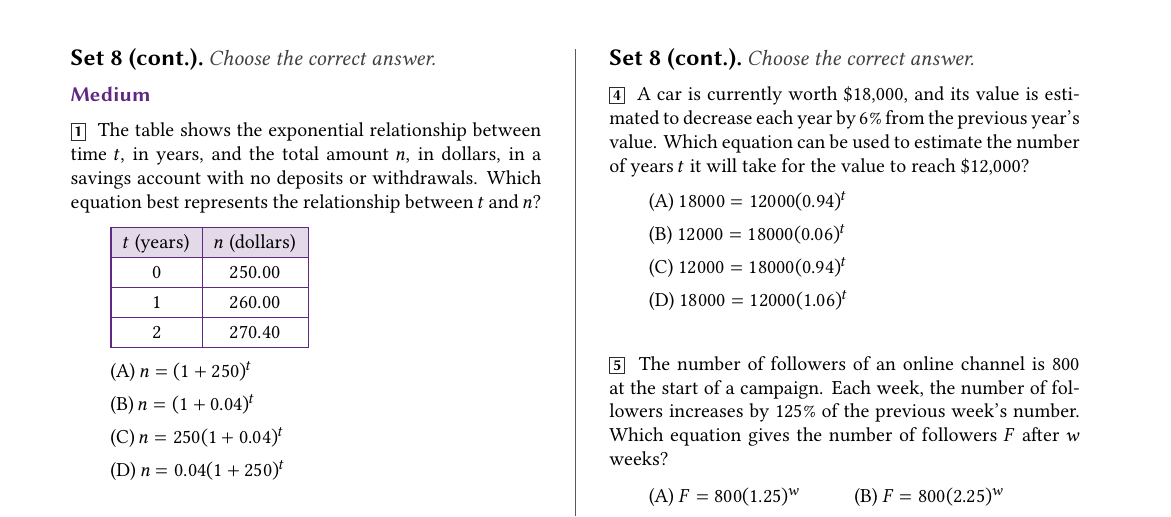
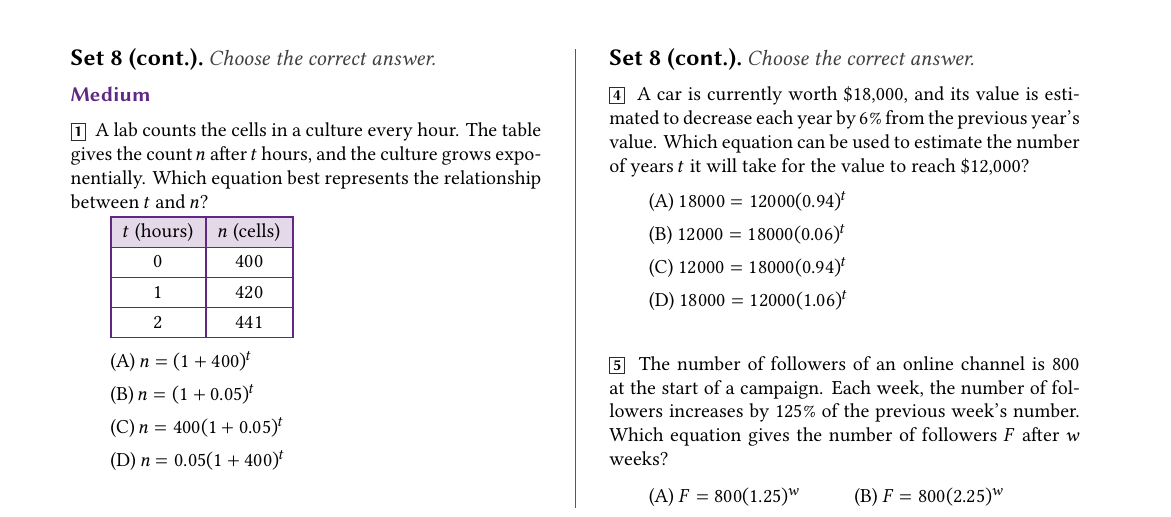
Before and after one commit to forvonworks/SAT1200, a LaTeX document (book2/lesson-08-exponential-functions-growth-decay/lesson08-typeset.tex): part of page 6 of 12, cut so that both start at the same text. Compiled offline with XeLaTeX.

Commit message:
Book 2 Lesson 08: re-check Set 8 against bank (5 items replaced; keys updated)
Co-Authored-By: Claude Haiku 5.5 <noreply@anthropic.com>
Claude-Session: https://claude.ai/code/session_01V1ZHRiA6AWquB6FLeUjbXo

```diff
--- a/book2/lesson-08-exponential-functions-growth-decay/lesson08-typeset.tex
+++ b/book2/lesson-08-exponential-functions-growth-decay/lesson08-typeset.tex
@@ -300,18 +300,18 @@
 \setkicker{Set 8 (cont.)}{Choose the correct answer.}
 \tierlabel{Medium}
 
-\noindent\pnum{1} The table shows the exponential relationship between time $t$, in years, and the total amount $n$, in dollars, in a savings account with no deposits or withdrawals. Which equation best represents the relationship between $t$ and $n$?\\[2mm]
+\noindent\pnum{1} A lab counts the cells in a culture every hour. The table gives the count $n$ after $t$ hours, and the culture grows exponentially. Which equation best represents the relationship between $t$ and $n$?\\[1mm]
 \hspace*{7mm}{\renewcommand{\arraystretch}{1.15}\begin{tabular}{|c|c|}
 \hline
-\rowcolor{badge!40}$t$ (years) & $n$ (dollars)\\\hline
-$0$ & $250.00$\\\hline
-$1$ & $260.00$\\\hline
-$2$ & $270.40$\\\hline
+\rowcolor{badge!40}$t$ (hours) & $n$ (cells)\\\hline
+$0$ & $400$\\\hline
+$1$ & $420$\\\hline
+$2$ & $441$\\\hline
 \end{tabular}}\\[2mm]
-\hspace*{7mm}(A) $n=(1+250)^t$\\[1.6mm]
-\hspace*{7mm}(B) $n=(1+0.04)^t$\\[1.6mm]
-\hspace*{7mm}(C) $n=250(1+0.04)^t$\\[1.6mm]
-\hspace*{7mm}(D) $n=0.04(1+250)^t$\\[7mm]
+\hspace*{7mm}(A) $n=(1+400)^t$\\[1.6mm]
+\hspace*{7mm}(B) $n=(1+0.05)^t$\\[1.6mm]
+\hspace*{7mm}(C) $n=400(1+0.05)^t$\\[1.6mm]
+\hspace*{7mm}(D) $n=0.05(1+400)^t$\\[7mm]
 \satq{2}{The function $f(t)=20{,}000(2)^{t/650}$ gives the number of bacteria in a population $t$ minutes after an initial observation. How many minutes does it take for the population to double?}{$2$}{$325$}{$650$}{$20{,}000$}
 \satq{3}{$P(t)=500(1.03)^{(4/2)t}$ models a population, in thousands, $t$ years after 2010; the population increases by $3\%$ every $n$ months. What is $n$?}{$3$}{$6$}{$12$}{$24$}
 }
```
Also changed, not shown: book2/lesson-08-exponential-functions-growth-decay/problems.md (+7 -7 lines), book2/lesson-08-exponential-functions-growth-decay/lesson08-typeset.pdf.
